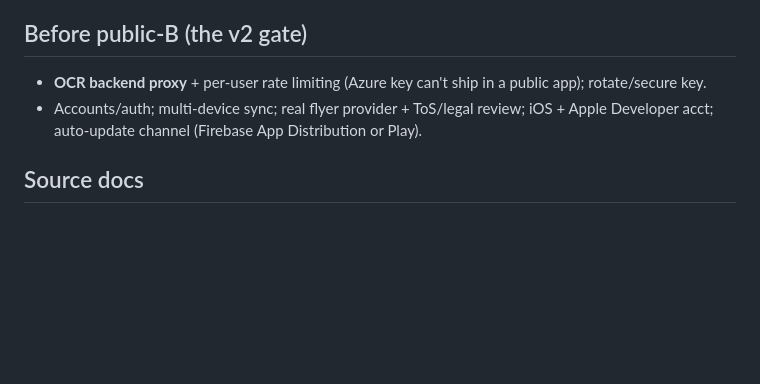
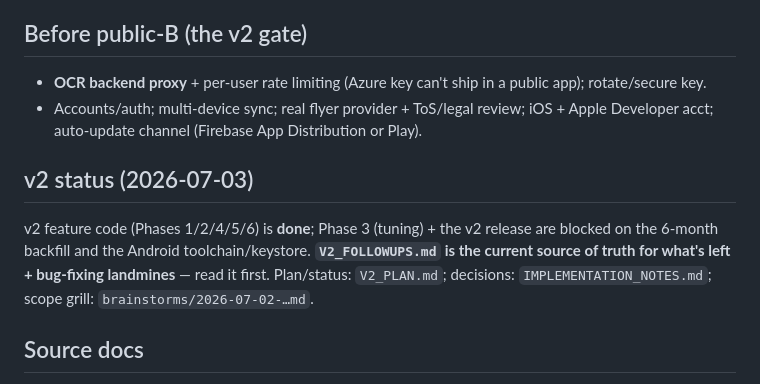
Before and after one commit to DanVano/Grocery_Sense, a Markdown page: BACKLOG.md, the part around the change. Drawn GitHub-style; blank space fills up the shorter version.

Commit message:
docs: add V2_FOLLOWUPS (deferred work, known gaps, bug-fixing landmines)

```diff
--- a/BACKLOG.md
+++ b/BACKLOG.md
@@ -29,5 +29,11 @@ deferred features (v2), implementation flags to handle at the relevant port phas
 - **OCR backend proxy** + per-user rate limiting (Azure key can't ship in a public app); rotate/secure key.
 - Accounts/auth; multi-device sync; real flyer provider + ToS/legal review; iOS + Apple Developer acct; auto-update channel (Firebase App Distribution or Play).
 
+## v2 status (2026-07-03)
+v2 feature code (Phases 1/2/4/5/6) is **done**; Phase 3 (tuning) + the v2 release are blocked on the
+6-month backfill and the Android toolchain/keystore. **`V2_FOLLOWUPS.md` is the current source of truth for
+what's left + bug-fixing landmines** — read it first. Plan/status: `V2_PLAN.md`; decisions:
+`IMPLEMENTATION_NOTES.md`; scope grill: `brainstorms/2026-07-02-…md`.
+
 ## Source docs
 `PORTING.md` (phases + locked v1 decisions) · `CONTRACT_AUDIT.md` (Port/Replace/Defer) · `brainstorms/2026-06-24-…md` (scope grill) · `~/.claude/plans/please-do-a-full-greedy-graham.md` (business-logic/optimizer spec).
```
Also changed, not shown: V2_FOLLOWUPS.md (added, +134 -0 lines).
